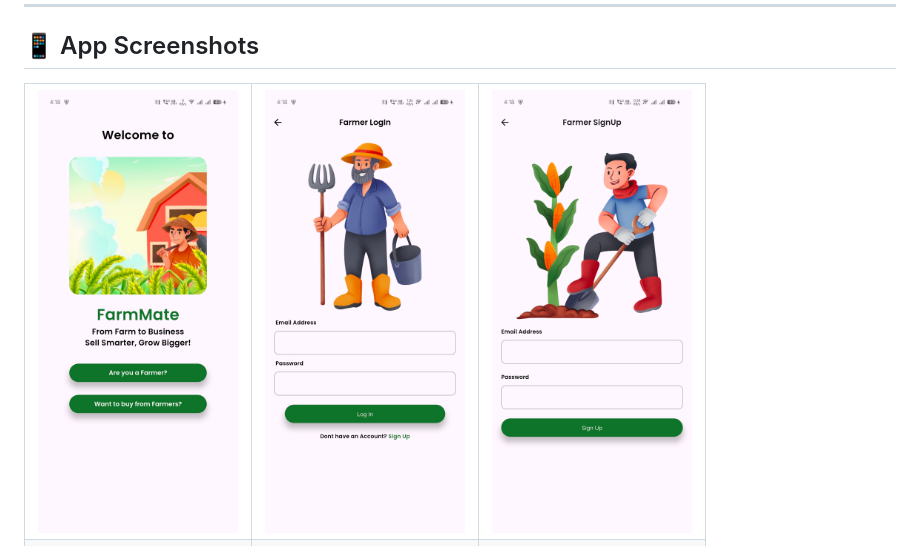
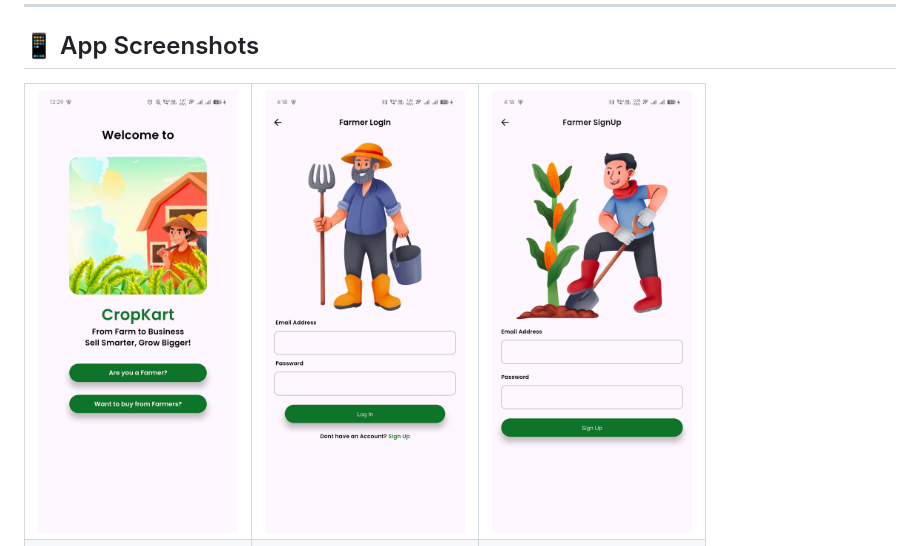
Before and after one commit to prashant000000004/cropKart, a Markdown page: README.md, the part around the change. Rendered like a GitHub page.

Commit message:
Update image source in README.md

```diff
--- a/README.md
+++ b/README.md
@@ -49,7 +49,7 @@ CropKart is a Flutter-based mobile application that bridges the gap between farm
 <table>
   <tr>
     <td align="center">
-      <img src="screenshots/fp.jpg" width="200px"/>
+      <img src="screenshots/welcome.jpg" width="200px"/>
       <br />
       <sub><b> </b></sub>
     </td>
```
